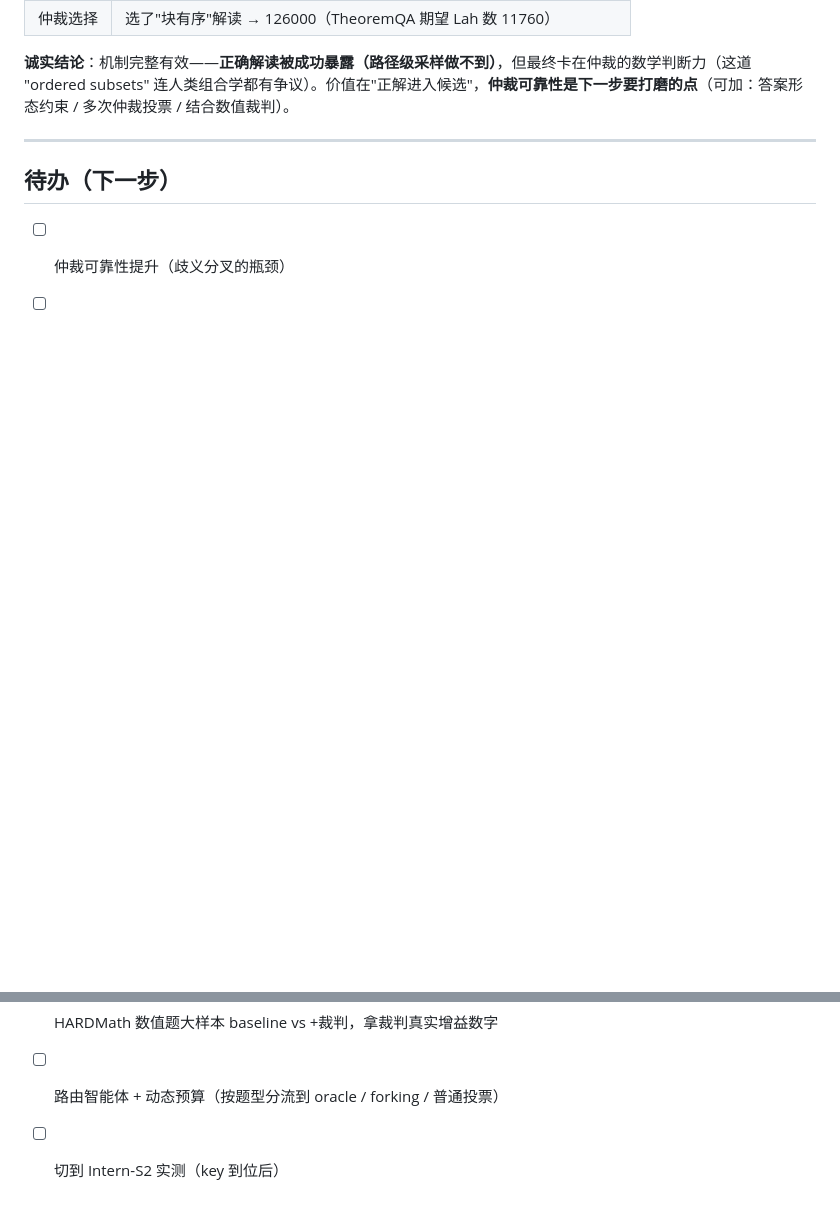
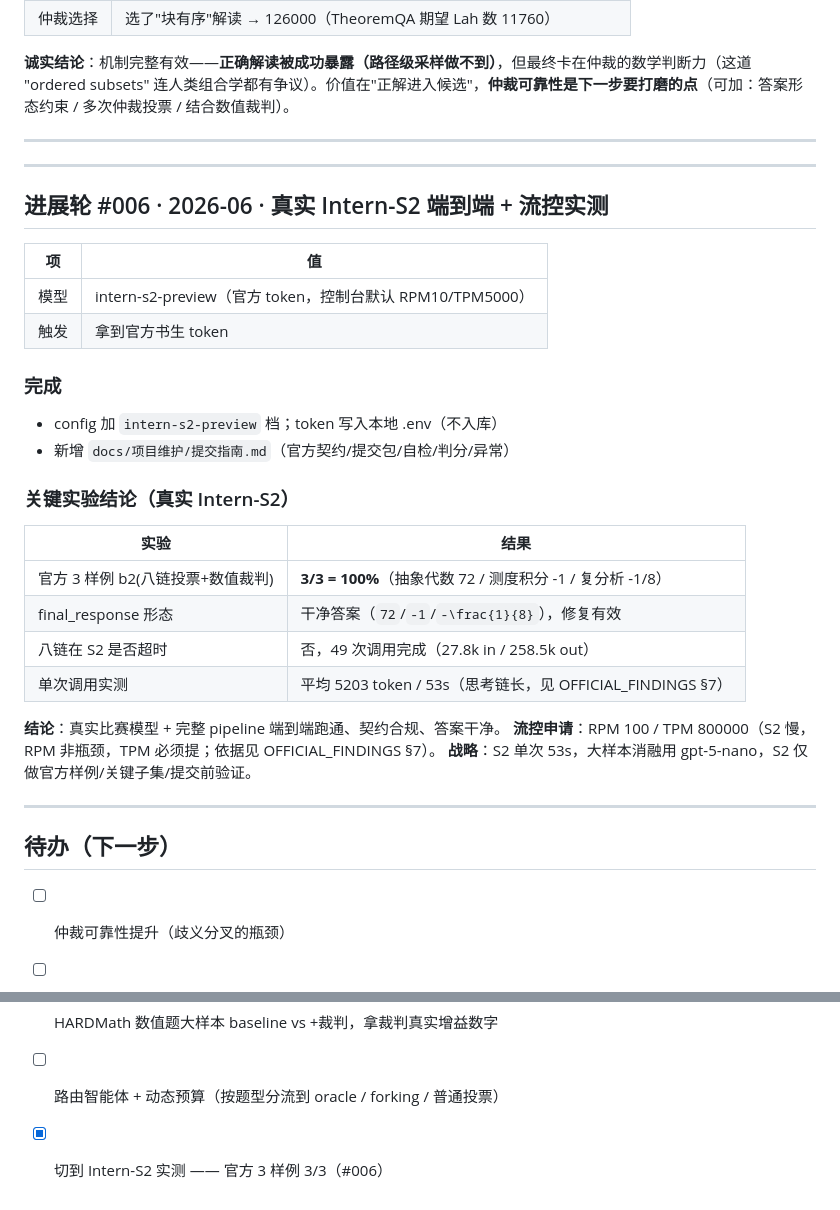
Before and after one commit to jinfanggan/-Intern-S1-, a Markdown page: docs/项目维护/开发进展记录.md, 2 parts joined by grey strips. Rendered like a GitHub page; blank space fills up the shorter version.

Commit message:
docs: 补 Intern-S2 真实端到端结果（官方3样例 3/3）
- 进展记录 #006: S2 b2 八链 3/3=100%，final_response 干净答案，八链不超时
- 项目结构文档进度表加 P4.1 真实模型验证

Co-Authored-By: Claude Opus 4.8 (1M context) <noreply@anthropic.com>

```diff
--- a/docs/项目维护/开发进展记录.md
+++ b/docs/项目维护/开发进展记录.md
@@ -119,8 +119,35 @@
 
 ---
 
+---
+
+## 进展轮 #006 · 2026-06 · 真实 Intern-S2 端到端 + 流控实测
+
+| 项 | 值 |
+|---|---|
+| 模型 | intern-s2-preview（官方 token，控制台默认 RPM10/TPM5000）|
+| 触发 | 拿到官方书生 token |
+
+### 完成
+- config 加 `intern-s2-preview` 档；token 写入本地 .env（不入库）
+- 新增 `docs/项目维护/提交指南.md`（官方契约/提交包/自检/判分/异常）
+
+### 关键实验结论（真实 Intern-S2）
+| 实验 | 结果 |
+|---|---|
+| 官方 3 样例 b2(八链投票+数值裁判) | **3/3 = 100%**（抽象代数 72 / 测度积分 -1 / 复分析 -1/8） |
+| final_response 形态 | 干净答案（`72`/`-1`/`-\frac{1}{8}`），修复有效 |
+| 八链在 S2 是否超时 | 否，49 次调用完成（27.8k in / 258.5k out） |
+| 单次调用实测 | 平均 5203 token / 53s（思考链长，见 OFFICIAL_FINDINGS §7） |
+
+**结论**：真实比赛模型 + 完整 pipeline 端到端跑通、契约合规、答案干净。
+**流控申请**：RPM 100 / TPM 800000（S2 慢，RPM 非瓶颈，TPM 必须提；依据见 OFFICIAL_FINDINGS §7）。
+**战略**：S2 单次 53s，大样本消融用 gpt-5-nano，S2 仅做官方样例/关键子集/提交前验证。
+
+---
+
 ## 待办（下一步）
 - [ ] 仲裁可靠性提升（歧义分叉的瓶颈）
 - [ ] HARDMath 数值题大样本 baseline vs +裁判，拿裁判真实增益数字
 - [ ] 路由智能体 + 动态预算（按题型分流到 oracle / forking / 普通投票）
-- [ ] 切到 Intern-S2 实测（key 到位后）
+- [x] 切到 Intern-S2 实测 —— 官方 3 样例 3/3（#006）
```
Also changed, not shown: docs/项目维护/项目结构文档_v0.1.md (+1 -0 lines).
